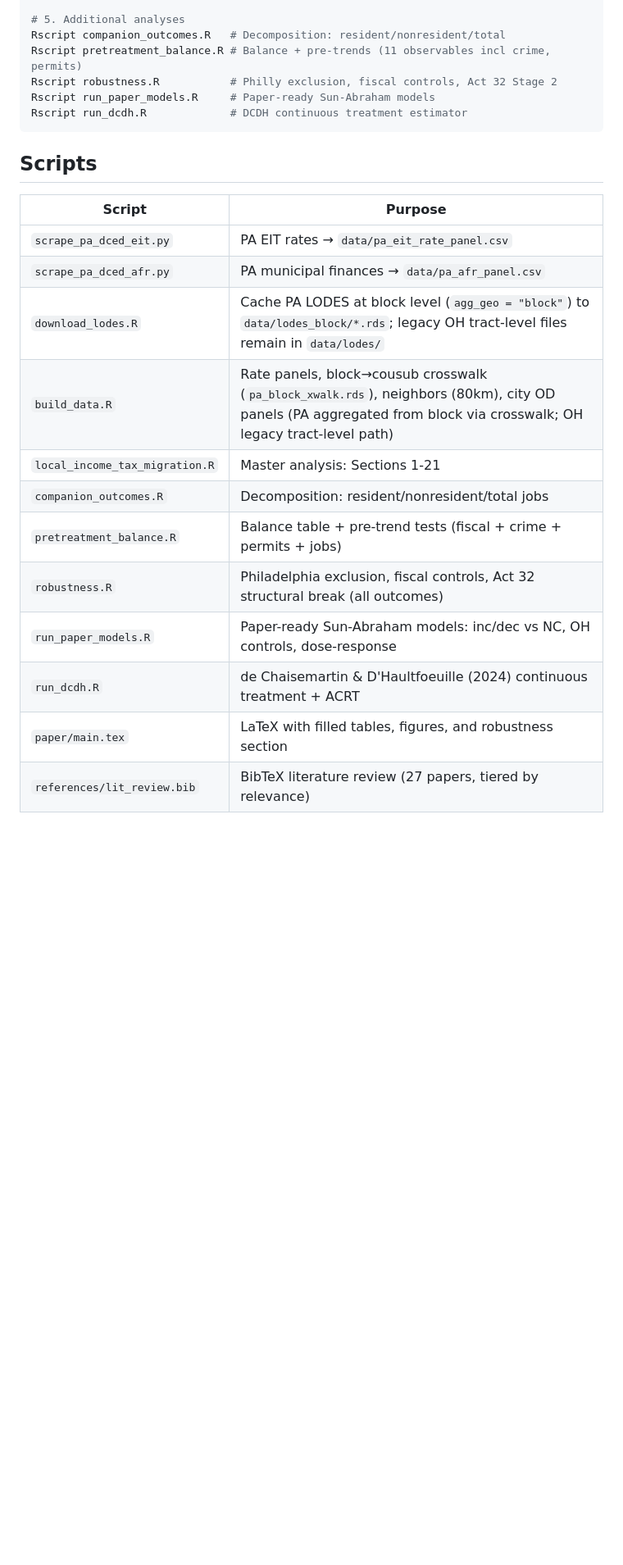
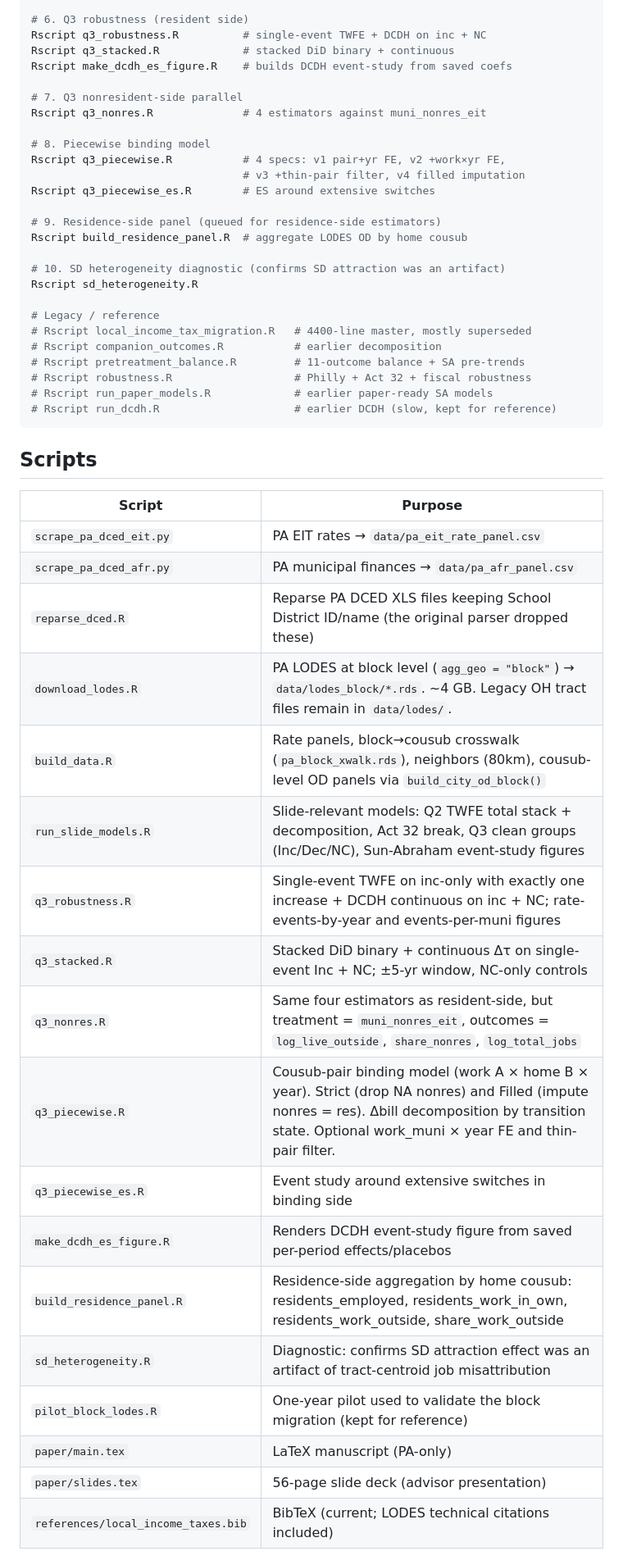
Before and after one commit to MatthewHockert/local-income-tax-migration, a Markdown page: CLAUDE.md, the part around one of its changes. Shown at 82% size. Drawn GitHub-style; blank space fills up the shorter version.

````diff
--- a/CLAUDE.md
+++ b/CLAUDE.md
@@ -26,10 +51,30 @@ Rscript build_data.R
 
-# 5. Additional analyses
-Rscript companion_outcomes.R   # Decomposition: resident/nonresident/total
-Rscript pretreatment_balance.R # Balance + pre-trends (11 observables incl crime, permits)
-Rscript robustness.R           # Philly exclusion, fiscal controls, Act 32 Stage 2
-Rscript run_paper_models.R     # Paper-ready Sun-Abraham models
-Rscript run_dcdh.R             # DCDH continuous treatment estimator
+# 6. Q3 robustness (resident side)
+Rscript q3_robustness.R          # single-event TWFE + DCDH on inc + NC
+Rscript q3_stacked.R             # stacked DiD binary + continuous
+Rscript make_dcdh_es_figure.R    # builds DCDH event-study from saved coefs
+
+# 7. Q3 nonresident-side parallel
+Rscript q3_nonres.R              # 4 estimators against muni_nonres_eit
+
+# 8. Piecewise binding model
+Rscript q3_piecewise.R           # 4 specs: v1 pair+yr FE, v2 +work×yr FE,
+                                 # v3 +thin-pair filter, v4 filled imputation
+Rscript q3_piecewise_es.R        # ES around extensive switches
+
+# 9. Residence-side panel (queued for residence-side estimators)
+Rscript build_residence_panel.R  # aggregate LODES OD by home cousub
+
+# 10. SD heterogeneity diagnostic (confirms SD attraction was an artifact)
+Rscript sd_heterogeneity.R
+
+# Legacy / reference
+# Rscript local_income_tax_migration.R   # 4400-line master, mostly superseded
+# Rscript companion_outcomes.R           # earlier decomposition
+# Rscript pretreatment_balance.R         # 11-outcome balance + SA pre-trends
+# Rscript robustness.R                   # Philly + Act 32 + fiscal robustness
+# Rscript run_paper_models.R             # earlier paper-ready SA models
+# Rscript run_dcdh.R                     # earlier DCDH (slow, kept for reference)
 ```
 
 ## Scripts
@@ -38,14 +83,20 @@ Rscript run_dcdh.R             # DCDH continuous treatment estimator
 |--------|---------|
 | `scrape_pa_dced_eit.py` | PA EIT rates → `data/pa_eit_rate_panel.csv` |
 | `scrape_pa_dced_afr.py` | PA municipal finances → `data/pa_afr_panel.csv` |
-| `download_lodes.R` | Cache PA LODES at block level (`agg_geo = "block"`) to `data/lodes_block/*.rds`; legacy OH tract-level files remain in `data/lodes/` |
-| `build_data.R` | Rate panels, block→cousub crosswalk (`pa_block_xwalk.rds`), neighbors (80km), city OD panels (PA aggregated from block via crosswalk; OH legacy tract-level path) |
-| `local_income_tax_migration.R` | Master analysis: Sections 1-21 |
-| `companion_outcomes.R` | Decomposition: resident/nonresident/total jobs |
-| `pretreatment_balance.R` | Balance table + pre-trend tests (fiscal + crime + permits + jobs) |
-| `robustness.R` | Philadelphia exclusion, fiscal controls, Act 32 structural break (all outcomes) |
-| `run_paper_models.R` | Paper-ready Sun-Abraham models: inc/dec vs NC, OH controls, dose-response |
-| `run_dcdh.R` | de Chaisemartin & D'Haultfoeuille (2024) continuous treatment + ACRT |
-| `paper/main.tex` | LaTeX with filled tables, figures, and robustness section |
-| `references/lit_review.bib` | BibTeX literature review (27 papers, tiered by relevance) |
+| `reparse_dced.R` | Reparse PA DCED XLS files keeping School District ID/name (the original parser dropped these) |
+| `download_lodes.R` | PA LODES at block level (`agg_geo = "block"`) → `data/lodes_block/*.rds`. ~4 GB. Legacy OH tract files remain in `data/lodes/`. |
+| `build_data.R` | Rate panels, block→cousub crosswalk (`pa_block_xwalk.rds`), neighbors (80km), cousub-level OD panels via `build_city_od_block()` |
+| `run_slide_models.R` | Slide-relevant models: Q2 TWFE total stack + decomposition, Act 32 break, Q3 clean groups (Inc/Dec/NC), Sun-Abraham event-study figures |
+| `q3_robustness.R` | Single-event TWFE on inc-only with exactly one increase + DCDH continuous on inc + NC; rate-events-by-year and events-per-muni figures |
+| `q3_stacked.R` | Stacked DiD binary + continuous Δτ on single-event Inc + NC; ±5-yr window, NC-only controls |
+| `q3_nonres.R` | Same four estimators as resident-side, but treatment = `muni_nonres_eit`, outcomes = `log_live_outside`, `share_nonres`, `log_total_jobs` |
+| `q3_piecewise.R` | Cousub-pair binding model (work A × home B × year). Strict (drop NA nonres) and Filled (impute nonres = res). Δbill decomposition by transition state. Optional work_muni × year FE and thin-pair filter. |
+| `q3_piecewise_es.R` | Event study around extensive switches in binding side |
+| `make_dcdh_es_figure.R` | Renders DCDH event-study figure from saved per-period effects/placebos |
+| `build_residence_panel.R` | Residence-side aggregation by home cousub: residents_employed, residents_work_in_own, residents_work_outside, share_work_outside |
+| `sd_heterogeneity.R` | Diagnostic: confirms SD attraction effect was an artifact of tract-centroid job misattribution |
+| `pilot_block_lodes.R` | One-year pilot used to validate the block migration (kept for reference) |
+| `paper/main.tex` | LaTeX manuscript (PA-only) |
+| `paper/slides.tex` | 56-page slide deck (advisor presentation) |
+| `references/local_income_taxes.bib` | BibTeX (current; LODES technical citations included) |
 
````
Also changed, not shown: other parts of CLAUDE.md (+78 -95 lines).
